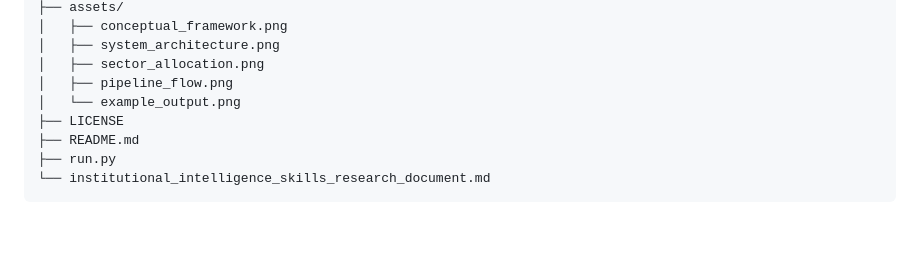
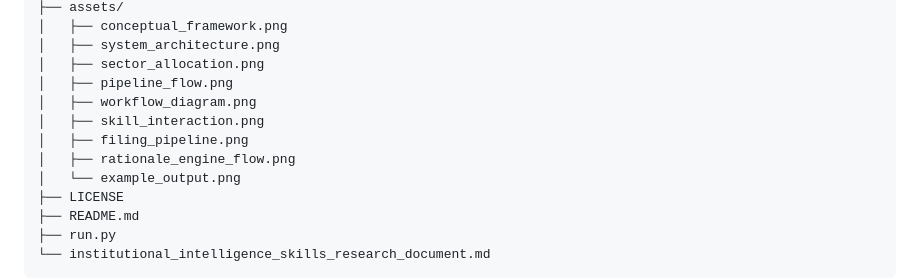
Before and after one commit to rigneshroot/institutional-finance-skills, a Markdown page: README.md, the part around one of its changes. GitHub-like rendering; blank space fills up the shorter version.

Commit message:
feat: add 4 systems engineering diagrams — workflow, skill interaction, filing pipeline, rationale engine

```diff
--- a/README.md
+++ b/README.md
@@ -139,6 +151,10 @@ institutional-finance-skills/
 │   ├── system_architecture.png
 │   ├── sector_allocation.png
 │   ├── pipeline_flow.png
+│   ├── workflow_diagram.png
+│   ├── skill_interaction.png
+│   ├── filing_pipeline.png
+│   ├── rationale_engine_flow.png
 │   └── example_output.png
 ├── LICENSE
 ├── README.md
```
Also changed, not shown: other parts of README.md (+12 -0 lines), institutional_intelligence_skills_research_document.md (+40 -0 lines), assets/filing_pipeline.png (added), assets/rationale_engine_flow.png (added), assets/skill_interaction.png (added), assets/workflow_diagram.png (added).
